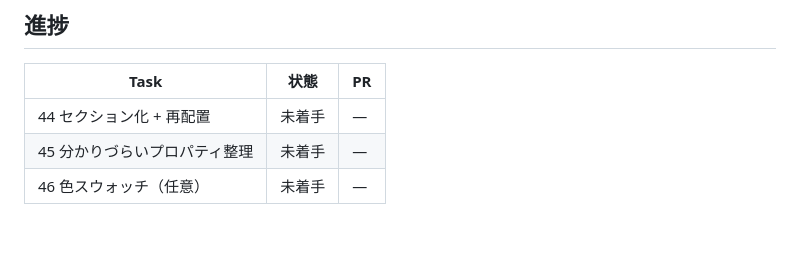
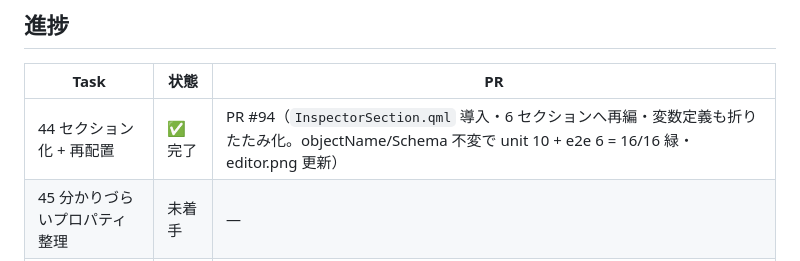
Before and after one commit to hang-up33/hmi-platform, a Markdown page: Docs/inspector-ux-plan.md, the part around the change. Rendered like a GitHub page; blank space fills up the shorter version.

```diff
--- a/Docs/inspector-ux-plan.md
+++ b/Docs/inspector-ux-plan.md
@@ -106,7 +106,7 @@ flowchart TD
 
 | Task | 状態 | PR |
 |---|---|---|
-| 44 セクション化 + 再配置 | 未着手 | — |
+| 44 セクション化 + 再配置 | ✅ 完了 | PR #94（`InspectorSection.qml` 導入・6 セクションへ再編・変数定義も折りたたみ化。objectName/Schema 不変で unit 10 + e2e 6 = 16/16 緑・editor.png 更新） |
 | 45 分かりづらいプロパティ整理 | 未着手 | — |
 | 46 色スウォッチ（任意） | 未着手 | — |
 
```
Also changed, not shown: CLAUDE.md (+1 -1 lines), README.md (+1 -1 lines), Docs/screenshots/editor.png, 3 other files.
